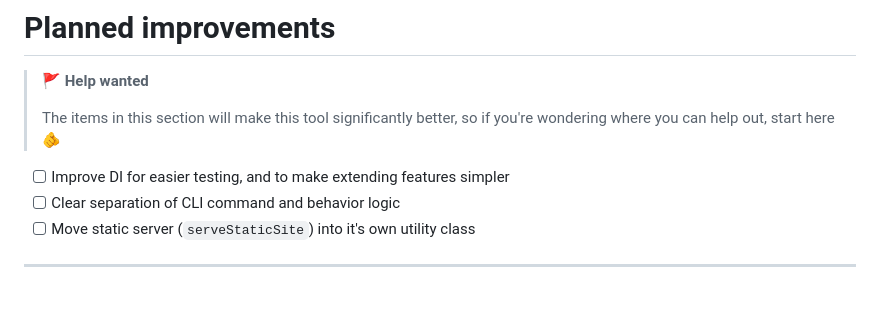
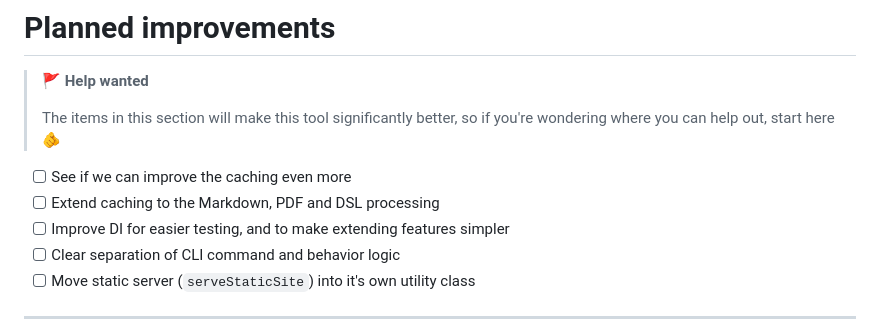
Before and after one commit to JustinBusschau/C4-DSL-Builder, a Markdown page: README.md, the part around the change. Drawn GitHub-style; blank space fills up the shorter version.

Commit message:
add some planned improvements to readme - this caching could be better

```diff
--- a/README.md
+++ b/README.md
@@ -423,6 +423,8 @@ You can set it to any of the following (from most to least verbose):
 > The items in this section will make this tool significantly better, so if you're wondering where
 > you can help out, start here :index_pointing_at_the_viewer:
 
+- [ ] See if we can improve the caching even more
+- [ ] Extend caching to the Markdown, PDF and DSL processing
 - [ ] Improve DI for easier testing, and to make extending features simpler
 - [ ] Clear separation of CLI command and behavior logic
 - [ ] Move static server (`serveStaticSite`) into it's own utility class
```
